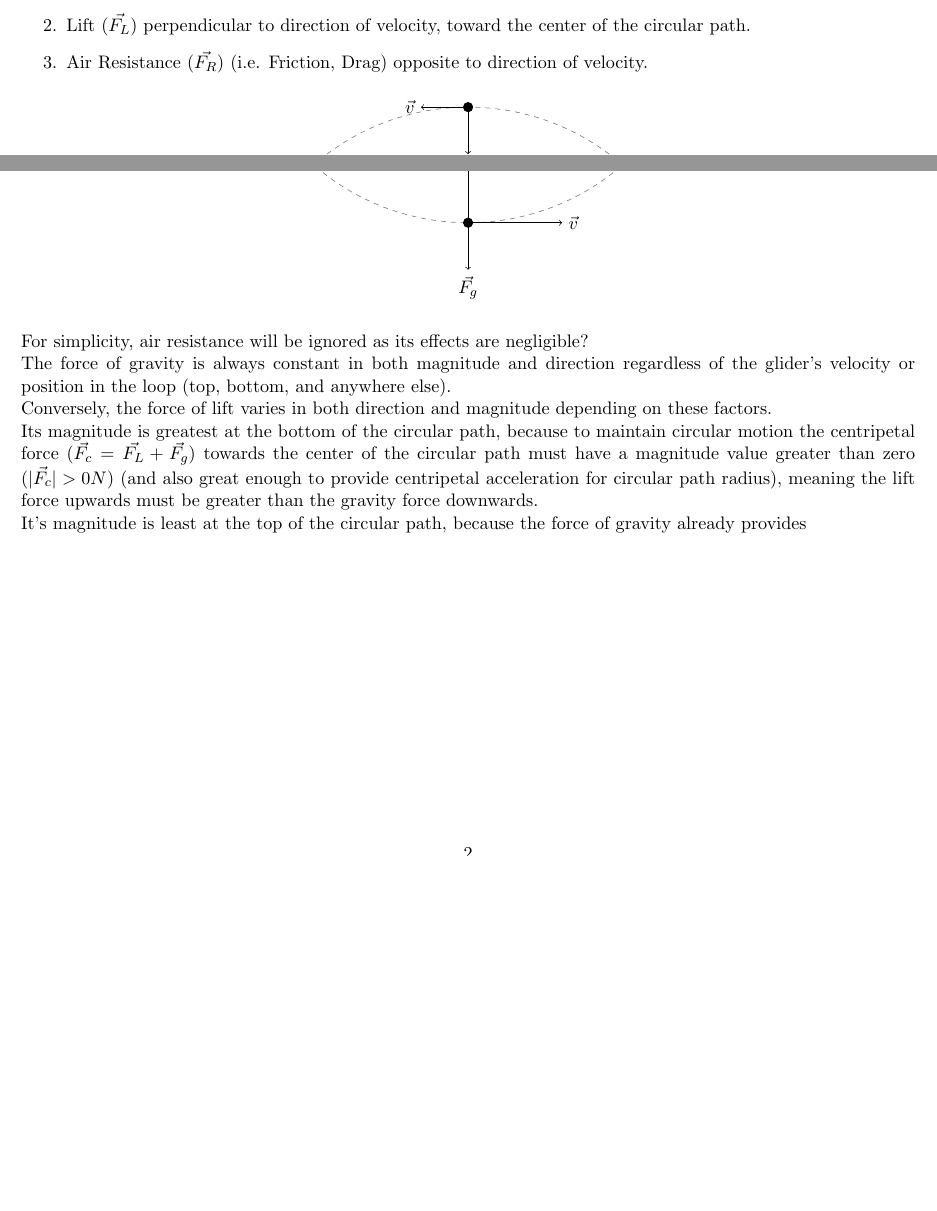
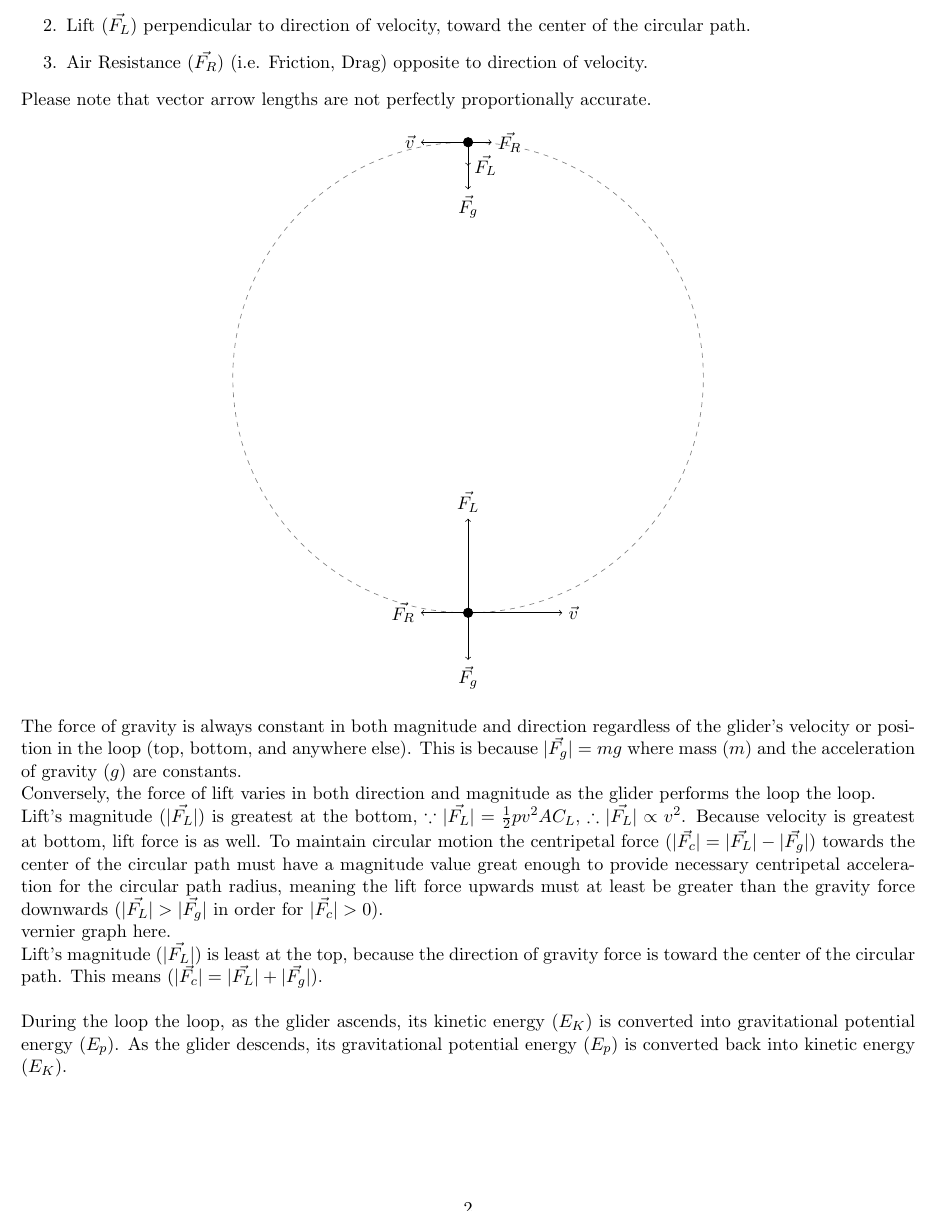
Before and after one commit to NathanTaskerPersonal/AS91522, a LaTeX document (AS91522.tex): two parts of page 2 of 3 before the commit and part of page 2 of 3 after it, the two joined at a grey line, cut so that both start at the same text, the shorter picture padded with empty space. Compiled offline with pdfLaTeX.

Commit message:
Minor Tweaks and Rewording

```diff
--- a/AS91522.tex
+++ b/AS91522.tex
@@ -1,7 +1,8 @@
 \documentclass[11pt, a4paper]{article}
 \usepackage[margin=1cm]{geometry}
+\parindent 0px % indent new lines by 0 pixels
 \usepackage[utf8]{inputenc}
-\usepackage{hyperref, amsfonts,amssymb,amsmath,tikz,pgfplots}
+\usepackage{hyperref, amsfonts,amssymb,amsmath,tikz,pgfplots,float}
 \usetikzlibrary{positioning}
 
 \title{\small AS91522 - Physics 3.2\\ \huge Circular Motion of a Stunt Glider}
@@ -20,10 +21,13 @@
 		\item Lift ($\vec{F_L}$) perpendicular to direction of velocity, toward the center of the circular path.
 		\item Air Resistance ($\vec{F_R}$) (i.e. Friction, Drag) opposite to direction of velocity.
 	\end{enumerate}
+	Please note that vector arrow lengths are not perfectly proportionally accurate.
 	\begin{center}
 		\begin{tikzpicture}
 			\pgfmathsetmacro{\MaxVelocityLength}{2}
 			\pgfmathsetmacro{\MinVelocityLength}{1}
+			\pgfmathsetmacro{\MaxResistanceLength}{\MaxVelocityLength*0.5}
+			\pgfmathsetmacro{\MinResistanceLength}{\MinVelocityLength*0.5}
 			\pgfmathsetmacro{\GravityLength}{1}
 			\pgfmathsetmacro{\PathRadius}{5}
 			\pgfmathsetmacro{\GliderPointRadius}{0.1}
@@ -35,18 +39,23 @@
 			\filldraw[black] (TopPos) circle (\GliderPointRadius);
 			\draw[->] (TopPos) -- ++(-\MinVelocityLength,0) node[left] {$\vec{v}$};
 			\draw[->] (TopPos) -- ++(0,-\GravityLength) node[below] {$\vec{F_g}$};
+			\draw[->] (TopPos) -- ++(0,-0.5) node[right] {$\vec{F_L}$};
+			\draw[->] (TopPos) -- ++(\MinResistanceLength,0) node[right] {$\vec{F_R}$};
 
 			\filldraw[black] (BottomPos) circle (\GliderPointRadius);
 			\draw[->] (BottomPos) -- ++(\MaxVelocityLength,0) node[right] {$\vec{v}$};
 			\draw[->] (BottomPos) -- ++(0,-\GravityLength) node[below] {$\vec{F_g}$};
 			\draw[->] (BottomPos) -- ++(0,2) node[above] {$\vec{F_L}$};
+			\draw[->] (BottomPos) -- ++(-\MaxResistanceLength,0) node[left] {$\vec{F_R}$};
 		\end{tikzpicture}
 	\end{center}
-	For simplicity, air resistance will be ignored as its effects are negligible?\\
-	The force of gravity is always constant in both magnitude and direction regardless of the glider's velocity or position in the loop (top, bottom, and anywhere else).\\
-	Conversely, the force of lift varies in both direction and magnitude depending on these factors.\\
-	Its magnitude is greatest at the bottom of the circular path, because to maintain circular motion the centripetal force ($\vec{F_c}=\vec{F_L}+\vec{F_g}$) towards the center of the circular path must have a magnitude value greater than zero ($|\vec{F_c}|>0N$) (and also great enough to provide centripetal acceleration for circular path radius), meaning the lift force upwards must be greater than the gravity force downwards.\\
-	It's magnitude is least at the top of the circular path, because the force of gravity already provides
+	The force of gravity is always constant in both magnitude and direction regardless of the glider's velocity or position in the loop (top, bottom, and anywhere else). This is because $|\vec{F_g}|=mg$ where mass ($m$) and the acceleration of gravity ($g$) are constants.\\
+	Conversely, the force of lift varies in both direction and magnitude as the glider performs the loop the loop.\\
+	Lift's magnitude ($|\vec{F_L}|$) is greatest at the bottom, $\because |\vec{F_L}|=\frac{1}{2}pv^2AC_L$, $\therefore |\vec{F_L}|\propto v^2$. Because velocity is greatest at bottom, lift force is as well. To maintain circular motion the centripetal force ($|\vec{F_c}|=|\vec{F_L}|-|\vec{F_g}|$) towards the center of the circular path must have a magnitude value great enough to provide necessary centripetal acceleration for the circular path radius, meaning the lift force upwards must at least be greater than the gravity force downwards ($|\vec{F_L}|>|\vec{F_g}|$ in order for $|\vec{F_c}|>0$).\\
+	vernier graph here.\\
+	Lift's magnitude ($|\vec{F_L}|$) is least at the top, because the direction of gravity force is toward the center of the circular path. This means ($|\vec{F_c}|=|\vec{F_L}|+|\vec{F_g}|$).\\
+
+	During the loop the loop, as the glider ascends, its kinetic energy ($E_K$) is converted into gravitational potential energy ($E_p$). As the glider descends, its gravitational potential energy ($E_p$) is converted back into kinetic energy ($E_K$).
 
 	\subsection{Merit}
 	\subsection{Excellence}
```
Also changed, not shown: AS91522.pdf.
